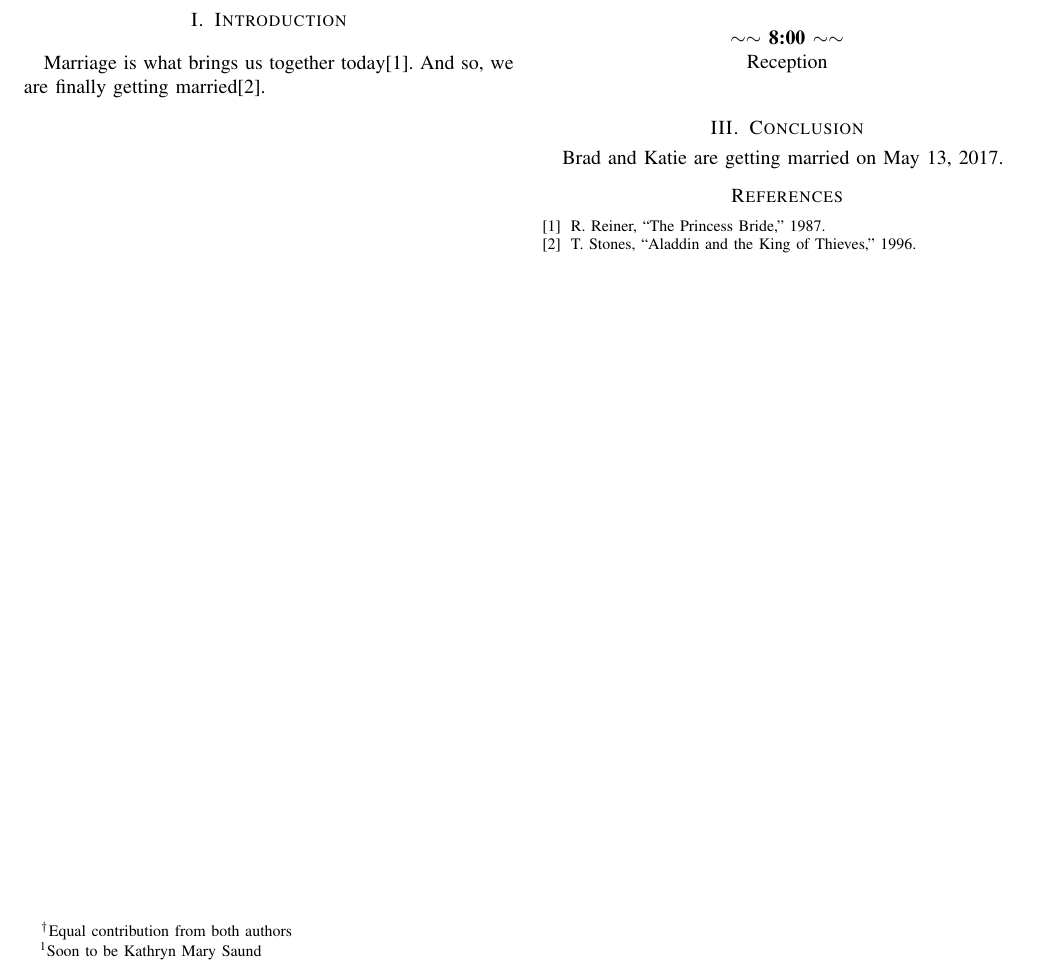
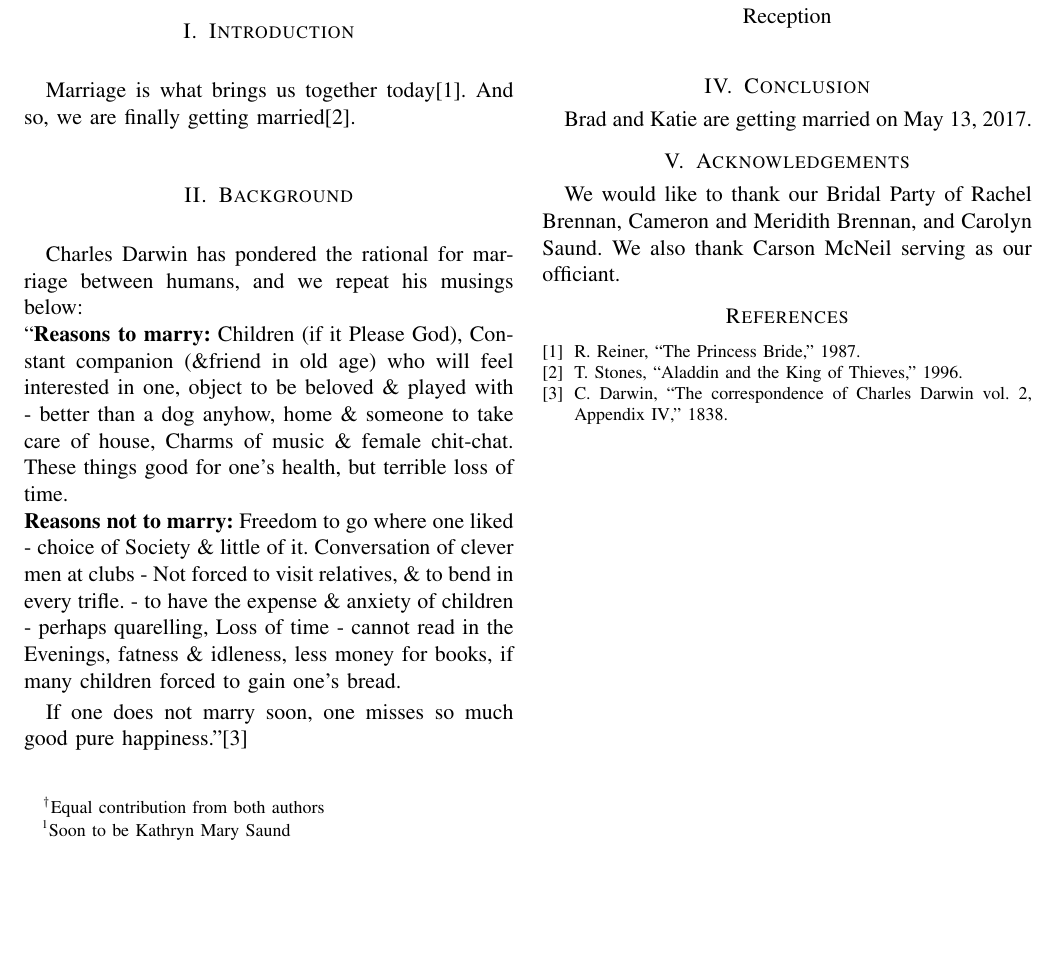
Before and after one commit to bsaund/wedding, a LaTeX paper (program/program.tex, which reads program/bibliography.bib): part of the page, cut so that both start at the same text, the shorter picture padded with empty space. Compiled offline with pdfLaTeX.

Commit message:
Added Darin

```diff
--- a/program/bibliography.bib
+++ b/program/bibliography.bib
@@ -9,3 +9,9 @@ title = "{Aladdin and the King of Thieves}",
 author = {Tad Stones},
 year = 1996
 }
+
+@misc{Darwin,
+title = "{The correspondence of Charles Darwin vol. 2, Appendix IV}",
+author = {Charles Darwin},
+year = 1838
+}
--- a/program/program.tex
+++ b/program/program.tex
@@ -1,5 +1,5 @@
 
-\documentclass[letterpaper, 10 pt, conference]{ieeeconf}
+\documentclass[letterpaper, 11 pt, conference]{ieeeconf}
 \IEEEoverridecommandlockouts
 \overrideIEEEmargins
 
@@ -82,7 +82,17 @@
 Marriage is what brings us together today\cite{PrincessBride}.
 And so, we are finally getting married\cite{AladdinKoT}.
 
-\vspace{5.5in}
+
+%%%%%%%%%%%%%%%%%%%%%%%%%%%%%%%%%%%%%%%%%%%%%%%%%%%%%%%%%%%%%%%%%%%%%%%%%%%%%%%
+\section{Background}
+Charles Darwin has pondered the rational for marriage between humans, and we repeat his musings below:\\
+``\textbf{Reasons to marry:} Children (if it Please God), Constant companion (\&friend in old age) who will feel interested in one, object to be beloved \& played with - better than a dog anyhow, home \& someone to take care of house, Charms of music \& female chit-chat. These things good for one's health, but terrible loss of time.\\
+\textbf{Reasons not to marry:} Freedom to go where one liked - choice of Society \& little of it. Conversation of clever men at clubs - Not forced to visit relatives, \& to bend in every trifle. - to have the expense \& anxiety of children - perhaps quarelling, Loss of time - cannot read in the Evenings, fatness \& idleness, less money for books, if many children forced to gain one's bread.
+
+If one does not marry soon, one misses so much good pure happiness.''\cite{Darwin}
+
+
+\vspace{1.5in}
 
 %%%%%%%%%%%%%%%%%%%%%%%%%%%%%%%%%%%%%%%%%%%%%%%%%%%%%%%%%%%%%%%%%%%%%%%%%%%%%%%
 \section{Program}
@@ -105,6 +115,10 @@ And so, we are finally getting married\cite{AladdinKoT}.
 \section{Conclusion}
 Brad and Katie are getting married on May 13, 2017.
 
+\section{Acknowledgements}
+We would like to thank our Bridal Party of Rachel Brennan, Cameron and Meridith Brennan, and Carolyn Saund.
+We also thank Carson McNeil serving as our officiant.
+
 \bibliographystyle{IEEEtran}
 %% \bibliographystyle{plain}
 \bibliography{bibliography}
```
Also changed, not shown: program/program.bbl.
